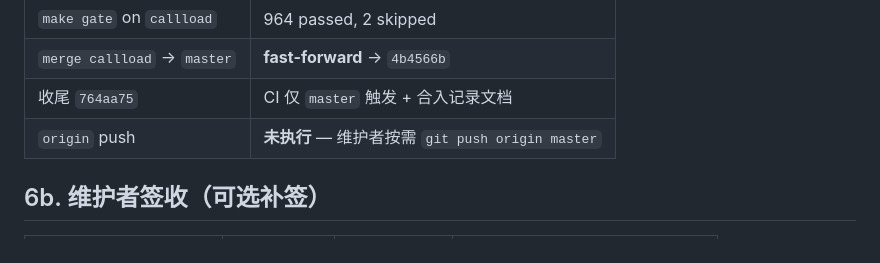
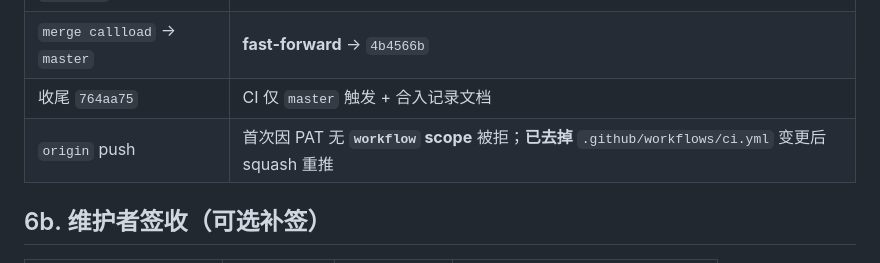
Before and after one commit to dolanshu/3rdparty-as, a Markdown page: docs/handoff/2026-10-06-callload-merge-to-master.md, the part around the change. Drawn GitHub-style.

Commit message:
docs: note merge SHA 139d299 and omitted CI workflow

```diff
--- a/docs/handoff/2026-10-06-callload-merge-to-master.md
+++ b/docs/handoff/2026-10-06-callload-merge-to-master.md
@@ -15,7 +15,7 @@
 | `make gate` on `callload` | 964 passed, 2 skipped |
 | `merge callload` → `master` | **fast-forward** → `4b4566b` |
 | 收尾 `764aa75` | CI 仅 `master` 触发 + 合入记录文档 |
-| `origin` push | **未执行** — 维护者按需 `git push origin master` |
+| `origin` push | 首次因 PAT 无 **`workflow` scope** 被拒；**已去掉** `.github/workflows/ci.yml` 变更后 squash 重推 |
 
 ## 6b. 维护者签收（可选补签）
 
```
Also changed, not shown: docs/reviews/callload-m2-m6-m7-demo-branch-review-2026-10-05.md (+1 -1 lines).
